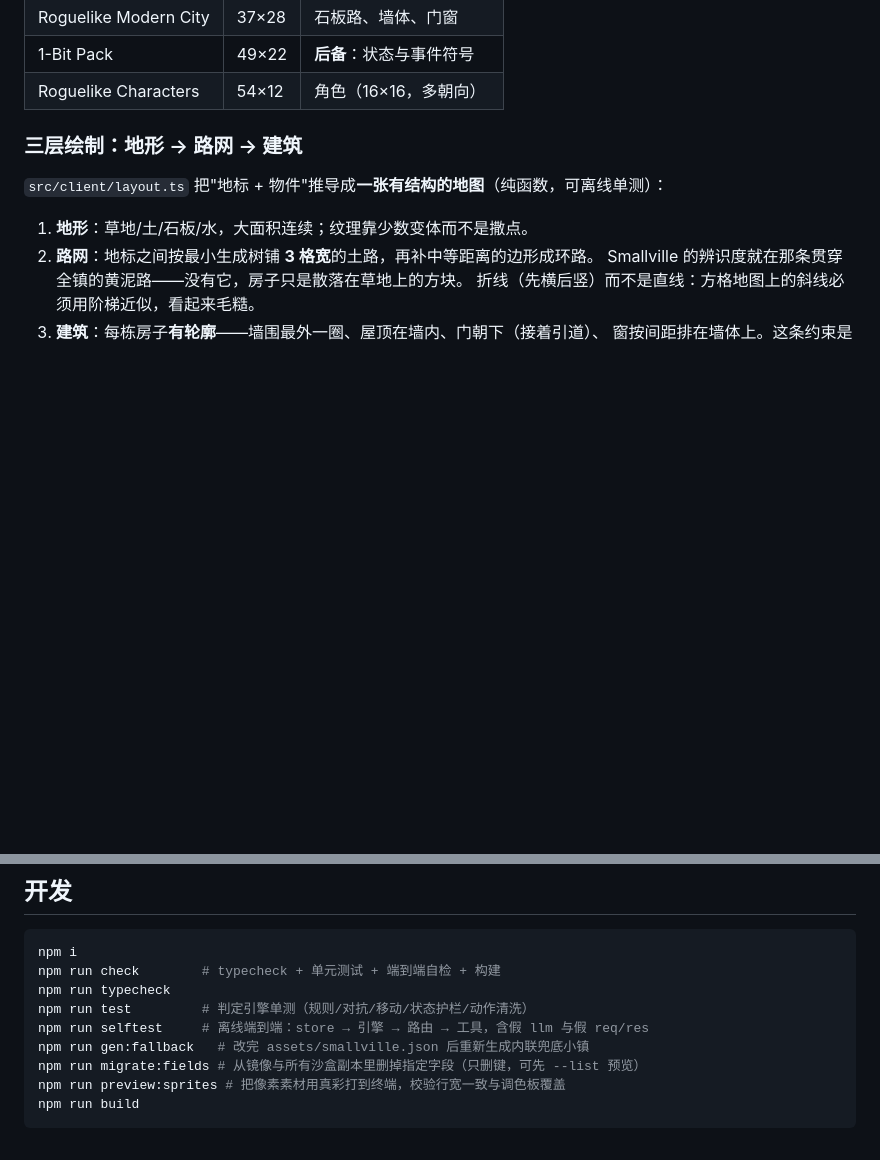
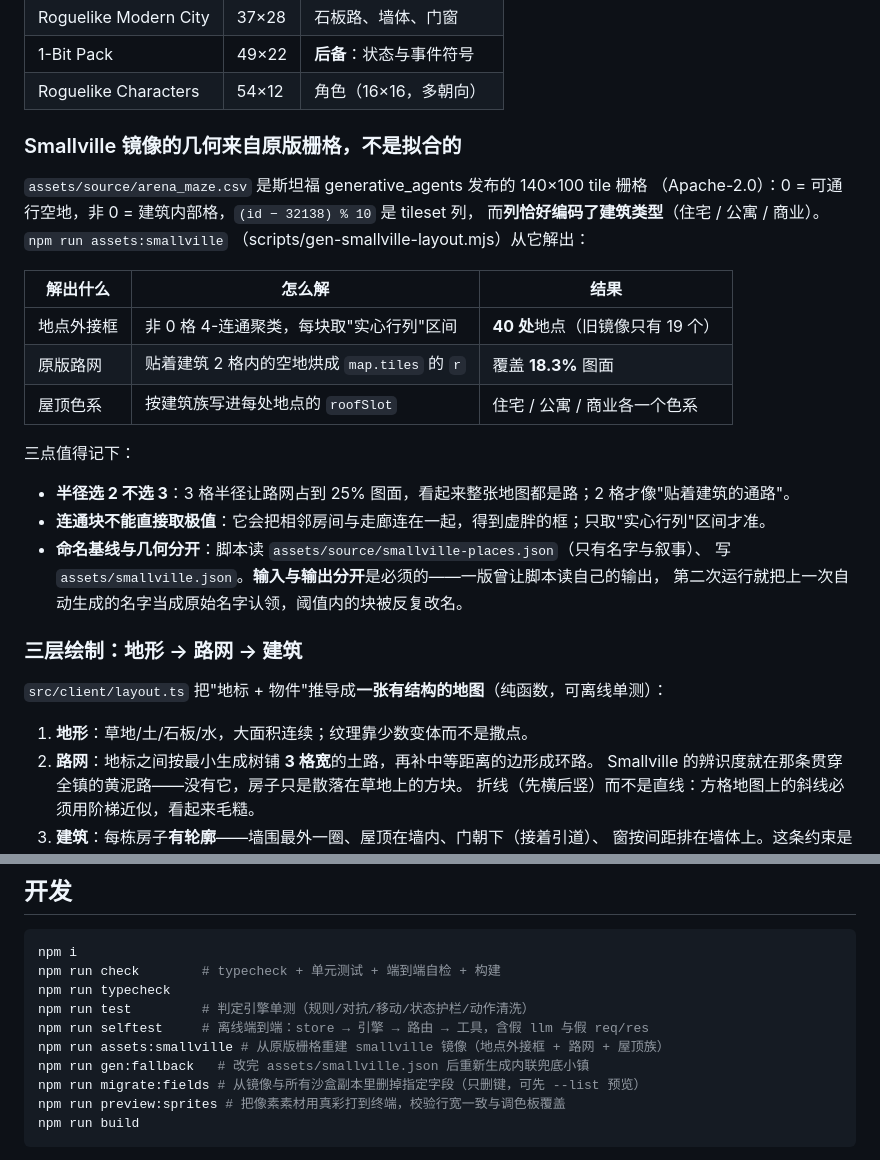
Before and after one commit to tianyagk/dsh-paranim, a Markdown page: README.md, 2 parts joined by grey strips. Rendered like a GitHub page; blank space fills up the shorter version.

Commit message:
docs(paranim): README 记录 Smallville 几何的来源与三个坑
v0.9.0 那次提交里 README 的替换锚点没命中（旧文字已被改过），所以这一份单独补：

- 原版栅格的三条解码规则（0 = 可通行空地 / 非 0 = 建筑内部格 / (id−32138)%10 = 建筑族）
- 解出 40 处地点、18.3% 路网、三档屋顶族
- 三个具体教训：铺路半径选 2 不选 3（3 会让 25% 图面都是路）、连通块不能直接取极值
  （会把相邻房间与走廊连成虚胖的框，只取"实心行列"才准）、命名基线与几何必须分开
  （否则第二次运行会把上一次自动生成的名字当成原始名字认领）
- npm run assets:smallville 入口

```diff
--- a/README.md
+++ b/README.md
@@ -54,6 +54,27 @@ bash scripts/install.sh /path/to/profile      # 或指定 profile
 | Roguelike Modern City | 37×28 | 石板路、墙体、门窗 |
 | 1-Bit Pack | 49×22 | **后备**：状态与事件符号 |
 | Roguelike Characters | 54×12 | 角色（16×16，多朝向） |
+
+### Smallville 镜像的几何来自原版栅格，不是拟合的
+
+`assets/source/arena_maze.csv` 是斯坦福 generative_agents 发布的 140×100 tile 栅格
+（Apache-2.0）：0 = 可通行空地，非 0 = 建筑内部格，`(id − 32138) % 10` 是 tileset 列，
+而**列恰好编码了建筑类型**（住宅 / 公寓 / 商业）。`npm run assets:smallville`
+（scripts/gen-smallville-layout.mjs）从它解出：
+
+| 解出什么 | 怎么解 | 结果 |
+| --- | --- | --- |
+| 地点外接框 | 非 0 格 4-连通聚类，每块取"实心行列"区间 | **40 处**地点（旧镜像只有 19 个） |
+| 原版路网 | 贴着建筑 2 格内的空地烘成 `map.tiles` 的 `r` | 覆盖 **18.3%** 图面 |
+| 屋顶色系 | 按建筑族写进每处地点的 `roofSlot` | 住宅 / 公寓 / 商业各一个色系 |
+
+三点值得记下：
+
+- **半径选 2 不选 3**：3 格半径让路网占到 25% 图面，看起来整张地图都是路；2 格才像"贴着建筑的通路"。
+- **连通块不能直接取极值**：它会把相邻房间与走廊连在一起，得到虚胖的框；只取"实心行列"区间才准。
+- **命名基线与几何分开**：脚本读 `assets/source/smallville-places.json`（只有名字与叙事）、
+  写 `assets/smallville.json`。**输入与输出分开**是必须的——一版曾让脚本读自己的输出，
+  第二次运行就把上一次自动生成的名字当成原始名字认领，阈值内的块被反复改名。
 
 ### 三层绘制：地形 → 路网 → 建筑
 
@@ -297,6 +318,7 @@ npm run check        # typecheck + 单元测试 + 端到端自检 + 构建
 npm run typecheck
 npm run test         # 判定引擎单测（规则/对抗/移动/状态护栏/动作清洗）
 npm run selftest     # 离线端到端：store → 引擎 → 路由 → 工具，含假 llm 与假 req/res
+npm run assets:smallville # 从原版栅格重建 smallville 镜像（地点外接框 + 路网 + 屋顶族）
 npm run gen:fallback   # 改完 assets/smallville.json 后重新生成内联兜底小镇
 npm run migrate:fields # 从镜像与所有沙盒副本里删掉指定字段（只删键，可先 --list 预览）
 npm run preview:sprites # 把像素素材用真彩打到终端，校验行宽一致与调色板覆盖
```
